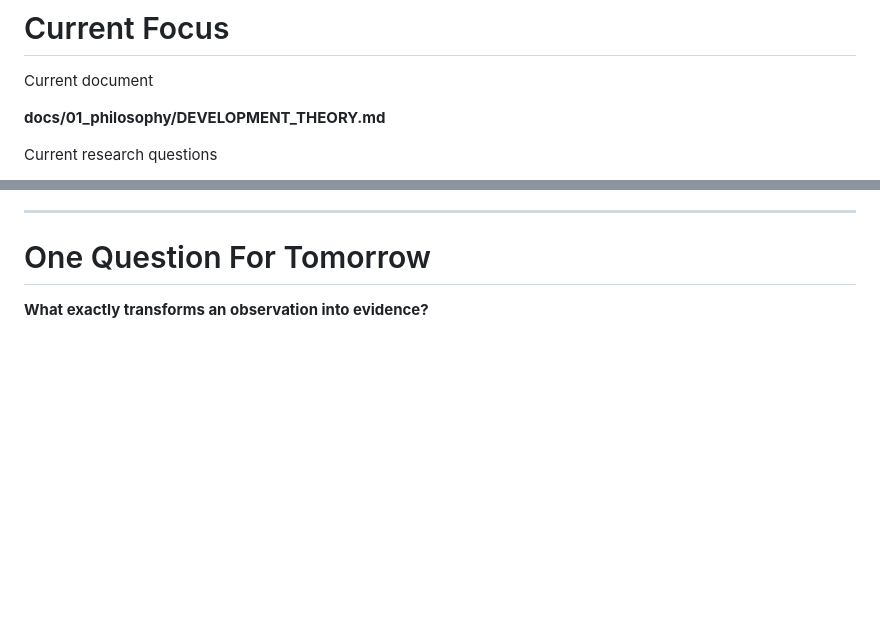
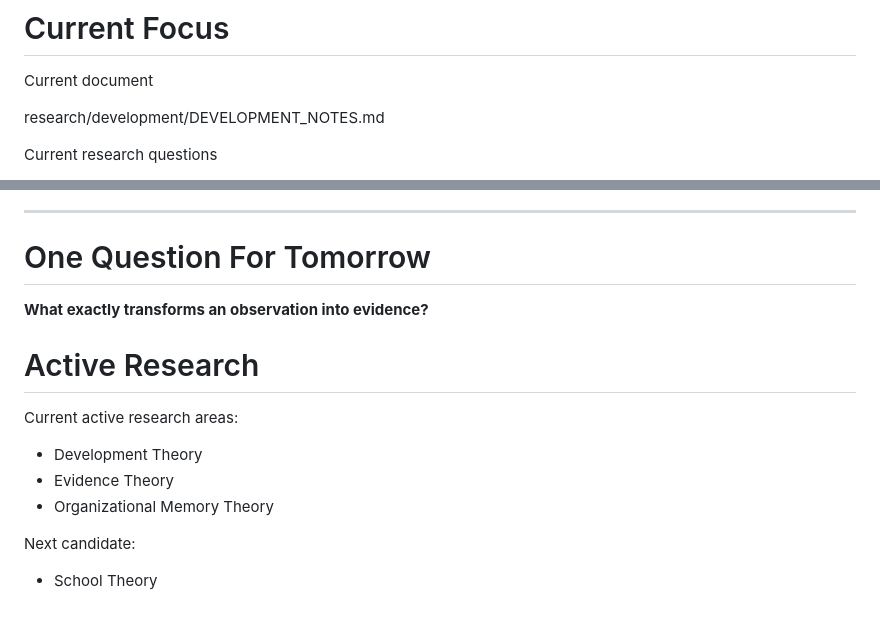
Before and after one commit to alivezir2001-prog/schoolos, a Markdown page: PROJECT_MEMORY.md, 2 parts joined by grey strips. GitHub-like rendering; blank space fills up the shorter version.

```diff
--- a/PROJECT_MEMORY.md
+++ b/PROJECT_MEMORY.md
@@ -193,7 +193,7 @@ Documentation is permanent.
 
 Current document
 
-**docs/01_philosophy/DEVELOPMENT_THEORY.md**
+research/development/DEVELOPMENT_NOTES.md
 
 Current research questions
 
@@ -298,3 +324,14 @@ Ideas intentionally postponed.
 # One Question For Tomorrow
 
 **What exactly transforms an observation into evidence?**
+# Active Research
+
+Current active research areas:
+
+- Development Theory
+- Evidence Theory
+- Organizational Memory Theory
+
+Next candidate:
+
+- School Theory
```
Also changed, not shown: other parts of PROJECT_MEMORY.md (+35 -9 lines).
